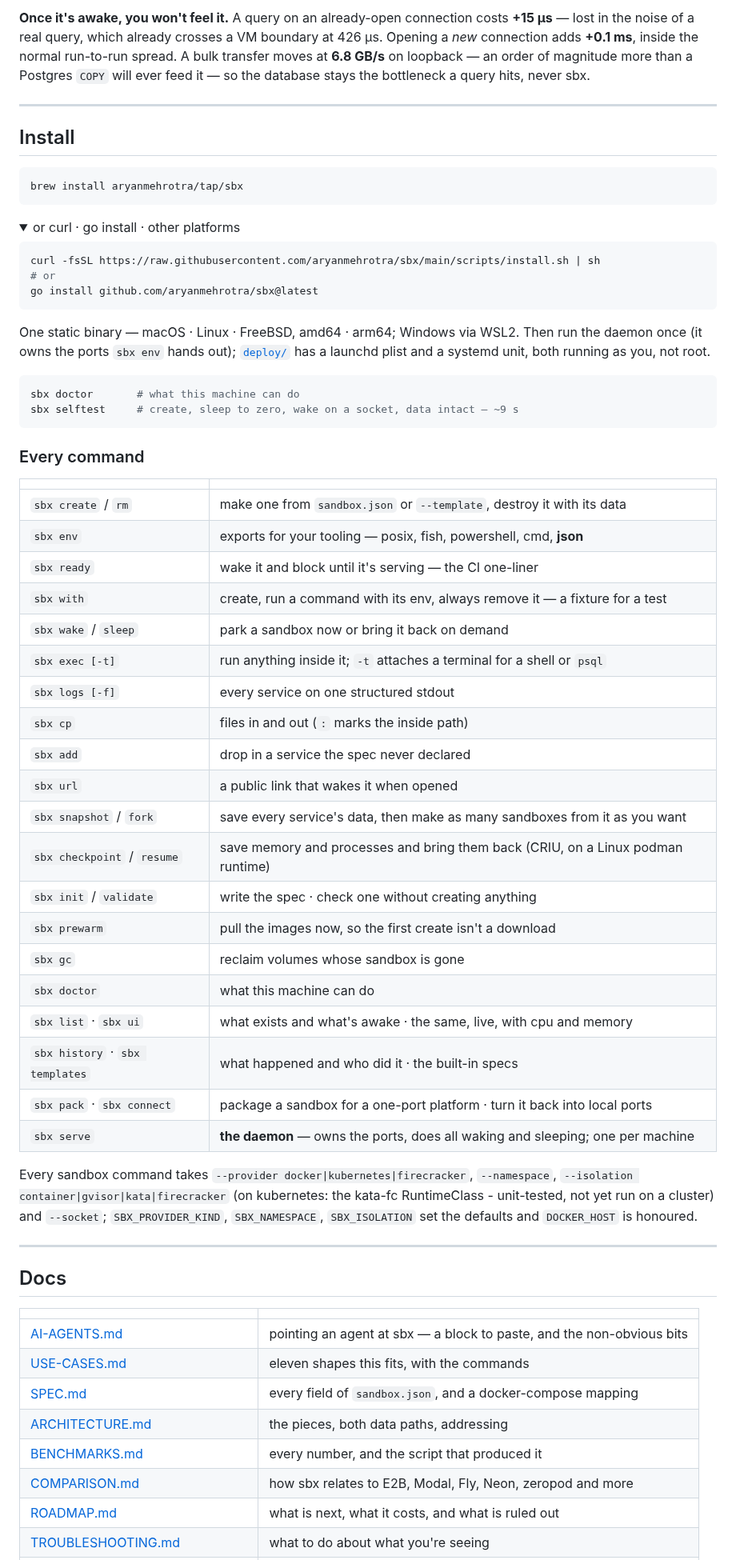
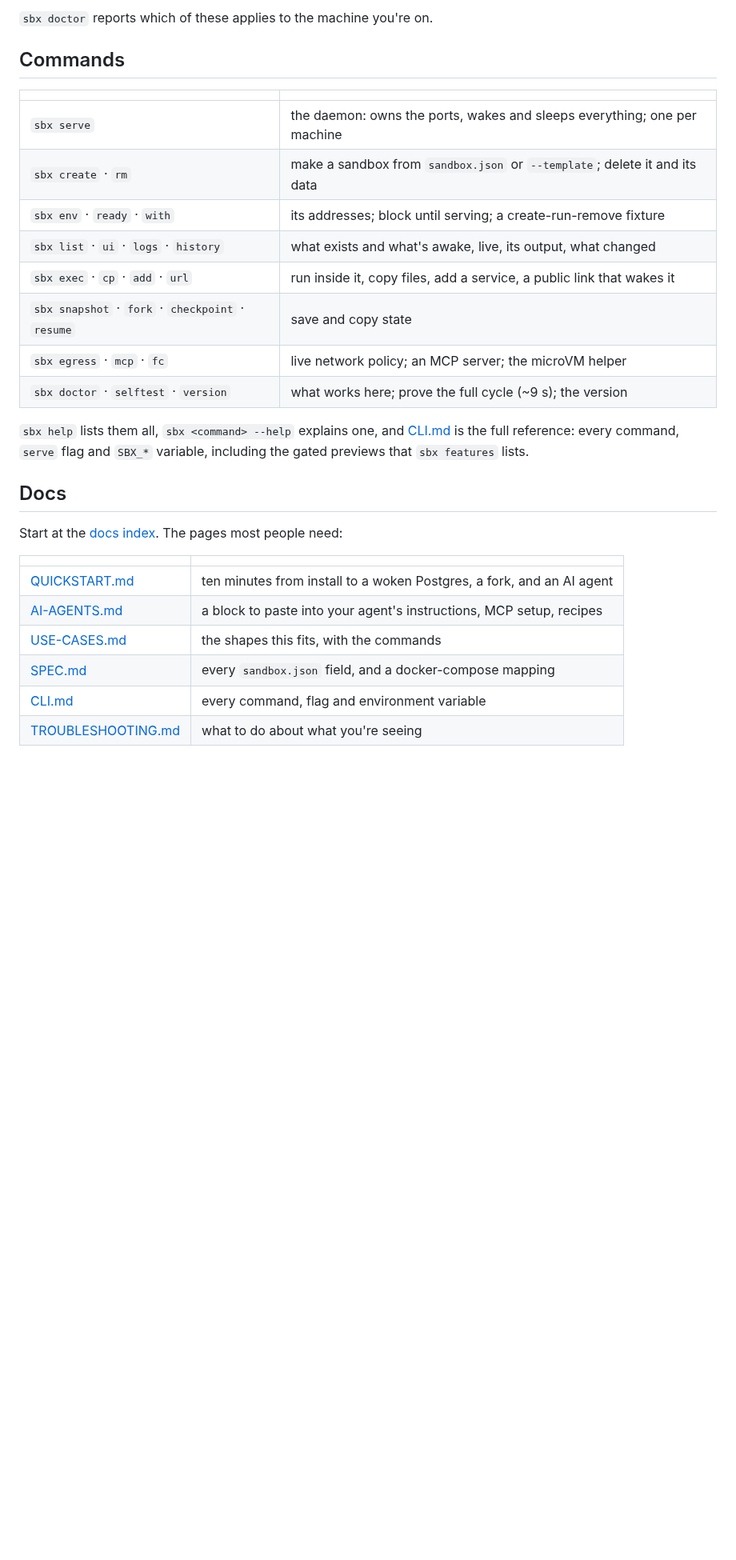
Before and after one commit to aryanmehrotra/sbx, a Markdown page: README.md, the part around one of its changes. Shown at 80% size. Drawn GitHub-style; folded sections open; blank space fills up the shorter version.

````diff
--- a/README.md
+++ b/README.md
@@ -150,77 +158,32 @@ xychart-beta
 
-**Once it's awake, you won't feel it.** A query on an already-open connection costs **+15 µs** —
-lost in the noise of a real query, which already crosses a VM boundary at 426 µs. Opening a *new*
-connection adds **+0.1 ms**, inside the normal run-to-run spread. A bulk transfer moves at **6.8
-GB/s** on loopback — an order of magnitude more than a Postgres `COPY` will ever feed it — so the
-database stays the bottleneck a query hits, never sbx.
+`sbx doctor` reports which of these applies to the machine you're on.
 
----
-
-## Install
-
-```sh
-brew install aryanmehrotra/tap/sbx
-```
-
-<details>
-<summary>or curl · go install · other platforms</summary>
-
-```sh
-curl -fsSL https://raw.githubusercontent.com/aryanmehrotra/sbx/main/scripts/install.sh | sh
-# or
-go install github.com/aryanmehrotra/sbx@latest
-```
-
-One static binary — macOS · Linux · FreeBSD, amd64 · arm64; Windows via WSL2. Then run the
-daemon once (it owns the ports `sbx env` hands out); [`deploy/`](deploy/) has a launchd plist and
-a systemd unit, both running as you, not root.
-
-```sh
-sbx doctor       # what this machine can do
-sbx selftest     # create, sleep to zero, wake on a socket, data intact — ~9 s
-```
-</details>
-
-### Every command
+## Commands
 
 | | |
 |---|---|
-| `sbx create` / `rm` | make one from `sandbox.json` or `--template`, destroy it with its data |
-| `sbx env` | exports for your tooling — posix, fish, powershell, cmd, **json** |
-| `sbx ready` | wake it and block until it's serving — the CI one-liner |
-| `sbx with` | create, run a command with its env, always remove it — a fixture for a test |
-| `sbx wake` / `sleep` | park a sandbox now or bring it back on demand |
-| `sbx exec [-t]` | run anything inside it; `-t` attaches a terminal for a shell or `psql` |
-| `sbx logs [-f]` | every service on one structured stdout |
-| `sbx cp` | files in and out (`:` marks the inside path) |
-| `sbx add` | drop in a service the spec never declared |
-| `sbx url` | a public link that wakes it when opened |
-| `sbx snapshot` / `fork` | save every service's data, then make as many sandboxes from it as you want |
-| `sbx checkpoint` / `resume` | save memory and processes and bring them back (CRIU, on a Linux podman runtime) |
-| `sbx init` / `validate` | write the spec · check one without creating anything |
-| `sbx prewarm` | pull the images now, so the first create isn't a download |
-| `sbx gc` | reclaim volumes whose sandbox is gone |
-| `sbx doctor` | what this machine can do |
-| `sbx list` · `sbx ui` | what exists and what's awake · the same, live, with cpu and memory |
-| `sbx history` · `sbx templates` | what happened and who did it · the built-in specs |
-| `sbx pack` · `sbx connect` | package a sandbox for a one-port platform · turn it back into local ports |
-| `sbx serve` | **the daemon** — owns the ports, does all waking and sleeping; one per machine |
+| `sbx serve` | the daemon: owns the ports, wakes and sleeps everything; one per machine |
+| `sbx create` · `rm` | make a sandbox from `sandbox.json` or `--template`; delete it and its data |
+| `sbx env` · `ready` · `with` | its addresses; block until serving; a create-run-remove fixture |
+| `sbx list` · `ui` · `logs` · `history` | what exists and what's awake, live, its output, what changed |
+| `sbx exec` · `cp` · `add` · `url` | run inside it, copy files, add a service, a public link that wakes it |
+| `sbx snapshot` · `fork` · `checkpoint` · `resume` | save and copy state |
+| `sbx egress` · `mcp` · `fc` | live network policy; an MCP server; the microVM helper |
+| `sbx doctor` · `selftest` · `version` | what works here; prove the full cycle (~9 s); the version |
 
-Every sandbox command takes `--provider docker|kubernetes|firecracker`, `--namespace`,
-`--isolation container|gvisor|kata|firecracker` (on kubernetes: the kata-fc RuntimeClass - unit-tested, not yet run on a cluster) and `--socket`; `SBX_PROVIDER_KIND`, `SBX_NAMESPACE`,
-`SBX_ISOLATION` set the defaults and `DOCKER_HOST` is honoured.
-
----
+`sbx help` lists them all, `sbx <command> --help` explains one, and [CLI.md](docs/CLI.md) is
+the full reference: every command, `serve` flag and `SBX_*` variable, including the gated
+previews that `sbx features` lists.
 
 ## Docs
 
+Start at the [docs index](docs/README.md). The pages most people need:
+
 | | |
 |---|---|
-| [AI-AGENTS.md](docs/AI-AGENTS.md) | pointing an agent at sbx — a block to paste, and the non-obvious bits |
-| [USE-CASES.md](docs/USE-CASES.md) | eleven shapes this fits, with the commands |
-| [SPEC.md](docs/SPEC.md) | every field of `sandbox.json`, and a docker-compose mapping |
-| [ARCHITECTURE.md](docs/ARCHITECTURE.md) | the pieces, both data paths, addressing |
-| [BENCHMARKS.md](docs/BENCHMARKS.md) | every number, and the script that produced it |
-| [COMPARISON.md](docs/COMPARISON.md) | how sbx relates to E2B, Modal, Fly, Neon, zeropod and more |
-| [ROADMAP.md](docs/ROADMAP.md) | what is next, what it costs, and what is ruled out |
+| [QUICKSTART.md](docs/QUICKSTART.md) | ten minutes from install to a woken Postgres, a fork, and an AI agent |
+| [AI-AGENTS.md](docs/AI-AGENTS.md) | a block to paste into your agent's instructions, MCP setup, recipes |
+| [USE-CASES.md](docs/USE-CASES.md) | the shapes this fits, with the commands |
+| [SPEC.md](docs/SPEC.md) | every `sandbox.json` field, and a docker-compose mapping |
+| [CLI.md](docs/CLI.md) | every command, flag and environment variable |
 | [TROUBLESHOOTING.md](docs/TROUBLESHOOTING.md) | what to do about what you're seeing |
````
Also changed, not shown: other parts of README.md (+116 -104 lines), docs/QUICKSTART.md (added, +137 -0 lines), docs/README.md (added, +49 -0 lines).
